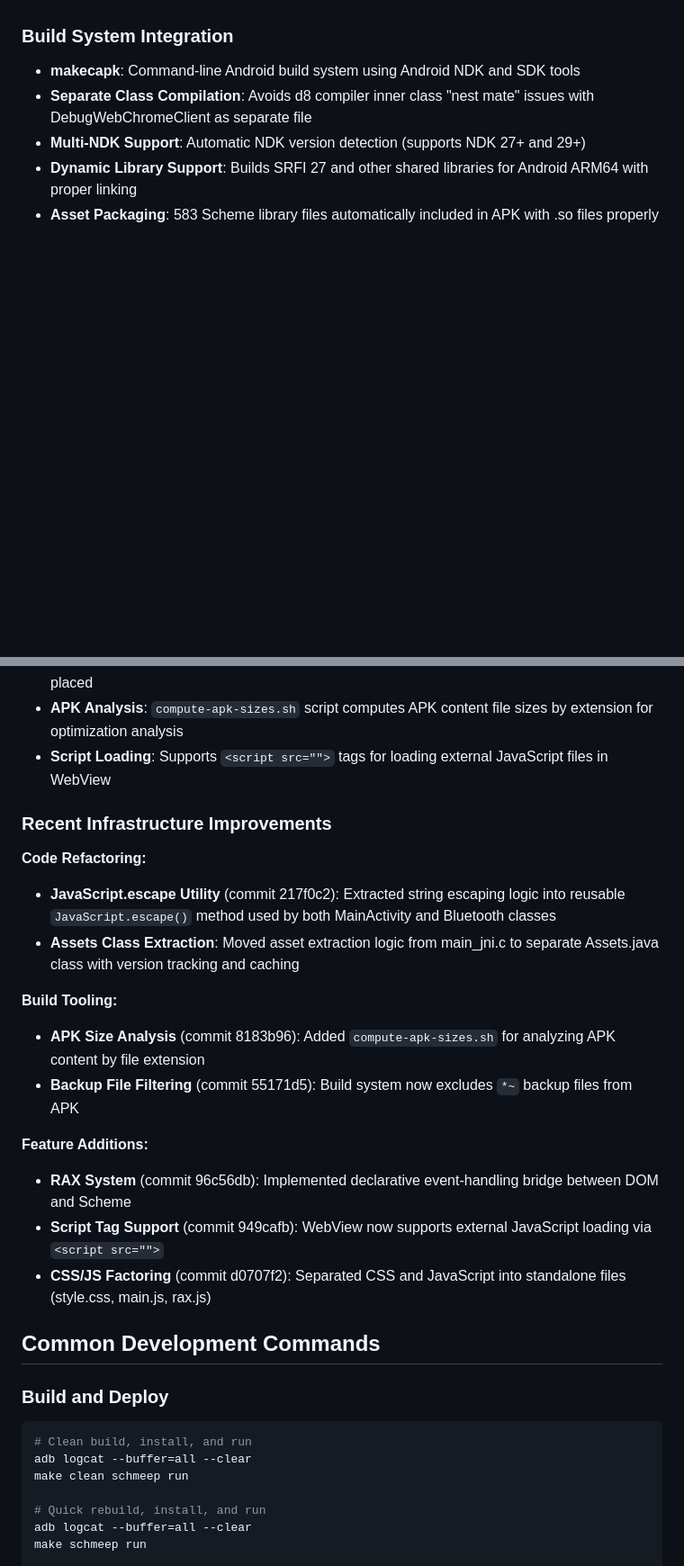
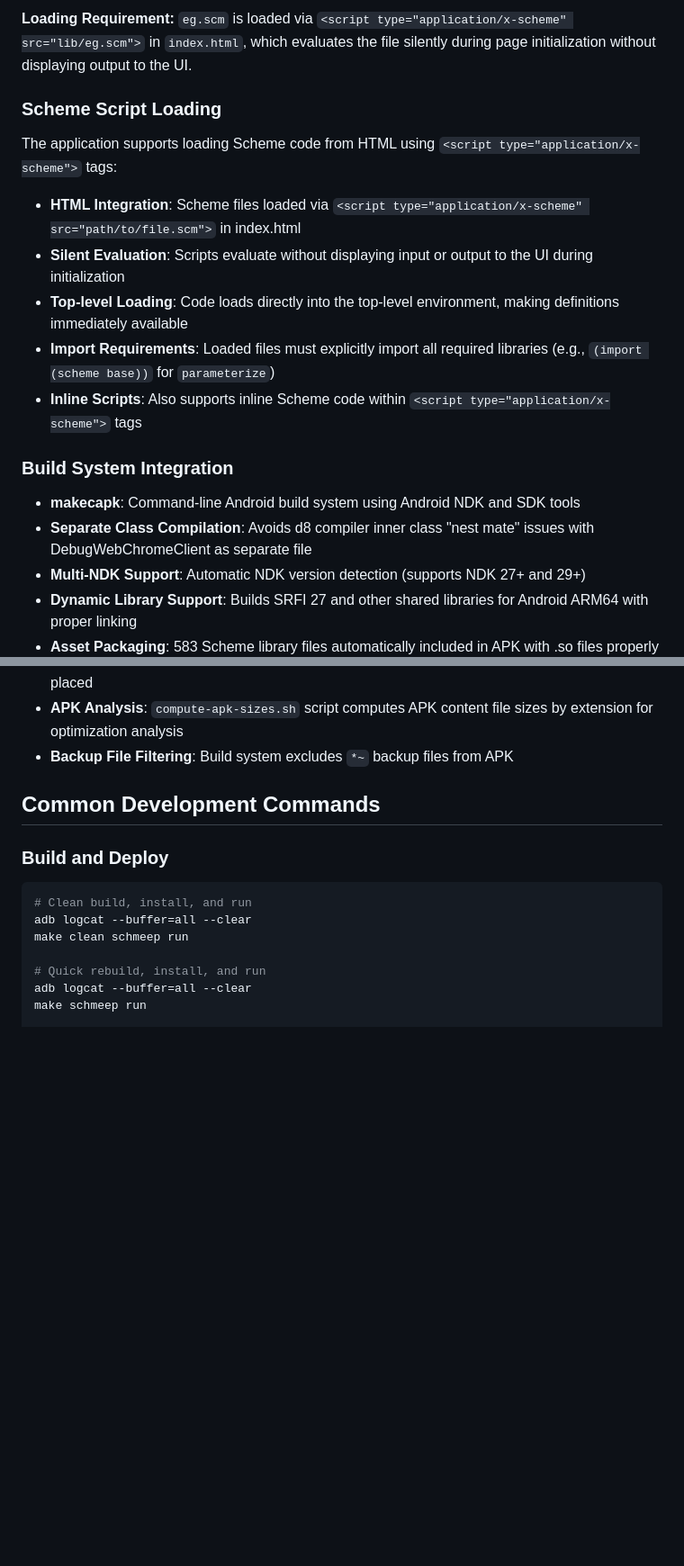
Before and after one commit to arthurgleckler/schmeep, a Markdown page: CLAUDE.md, 2 parts joined by grey strips. Shown: that part at 90% size. Drawn GitHub-style; blank space fills up the shorter version.

```diff
--- a/CLAUDE.md
+++ b/CLAUDE.md
@@ -223,3 +274,24 @@ containing event-specific properties:
+**Loading Requirement:**
+`eg.scm` is loaded via `<script type="application/x-scheme"
+src="lib/eg.scm">` in `index.html`, which evaluates the file silently
+during page initialization without displaying output to the UI.
+
+### Scheme Script Loading
+
+The application supports loading Scheme code from HTML using `<script
+type="application/x-scheme">` tags:
+
+- **HTML Integration**: Scheme files loaded via `<script
+  type="application/x-scheme" src="path/to/file.scm">` in index.html
+- **Silent Evaluation**: Scripts evaluate without displaying input or
+  output to the UI during initialization
+- **Top-level Loading**: Code loads directly into the top-level
+  environment, making definitions immediately available
+- **Import Requirements**: Loaded files must explicitly import all
+  required libraries (e.g., `(import (scheme base))` for
+  `parameterize`)
+- **Inline Scripts**: Also supports inline Scheme code within
+  `<script type="application/x-scheme">` tags
 
 ### Build System Integration
 
@@ -235,32 +307,8 @@ containing event-specific properties:
   in APK with .so files properly placed
 - **APK Analysis**: `compute-apk-sizes.sh` script computes APK content
   file sizes by extension for optimization analysis
-- **Script Loading**: Supports `<script src="">` tags for loading
-  external JavaScript files in WebView
-
-### Recent Infrastructure Improvements
-
-**Code Refactoring:**
-- **JavaScript.escape Utility** (commit 217f0c2): Extracted string
-  escaping logic into reusable `JavaScript.escape()` method used by
-  both MainActivity and Bluetooth classes
-- **Assets Class Extraction**: Moved asset extraction logic from
-  main_jni.c to separate Assets.java class with version tracking and
-  caching
-
-**Build Tooling:**
-- **APK Size Analysis** (commit 8183b96): Added
-  `compute-apk-sizes.sh` for analyzing APK content by file extension
-- **Backup File Filtering** (commit 55171d5): Build system now
-  excludes `*~` backup files from APK
-
-**Feature Additions:**
-- **RAX System** (commit 96c56db): Implemented declarative
-  event-handling bridge between DOM and Scheme
-- **Script Tag Support** (commit 949cafb): WebView now supports
-  external JavaScript loading via `<script src="">`
-- **CSS/JS Factoring** (commit d0707f2): Separated CSS and JavaScript
-  into standalone files (style.css, main.js, rax.js)
+- **Backup File Filtering**: Build system excludes `*~` backup files
+  from APK
 
 ## Common Development Commands
 
```
Also changed, not shown: other parts of CLAUDE.md (+52 -1 lines).
